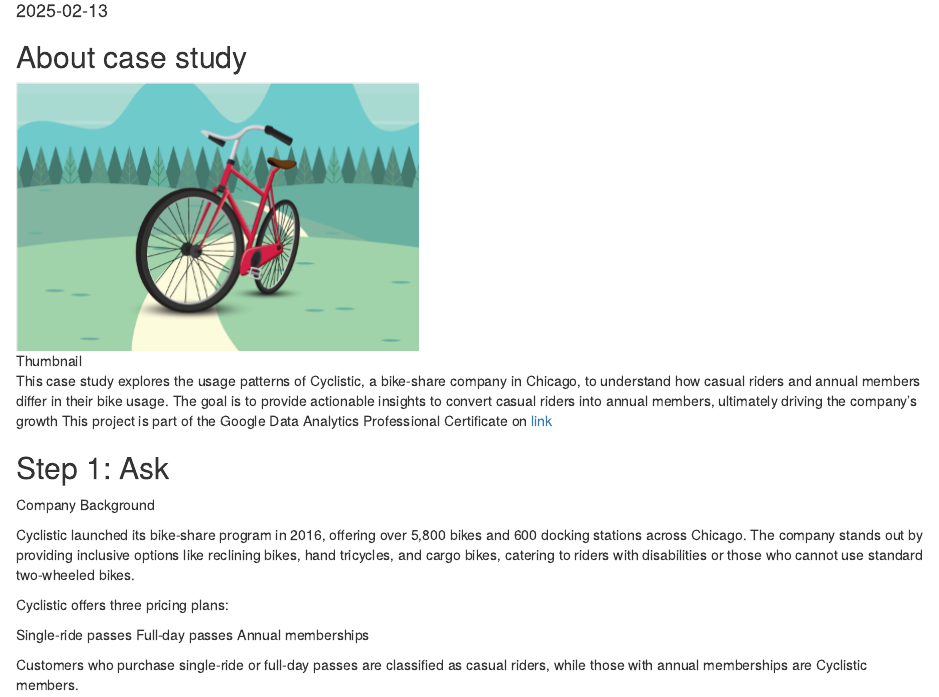
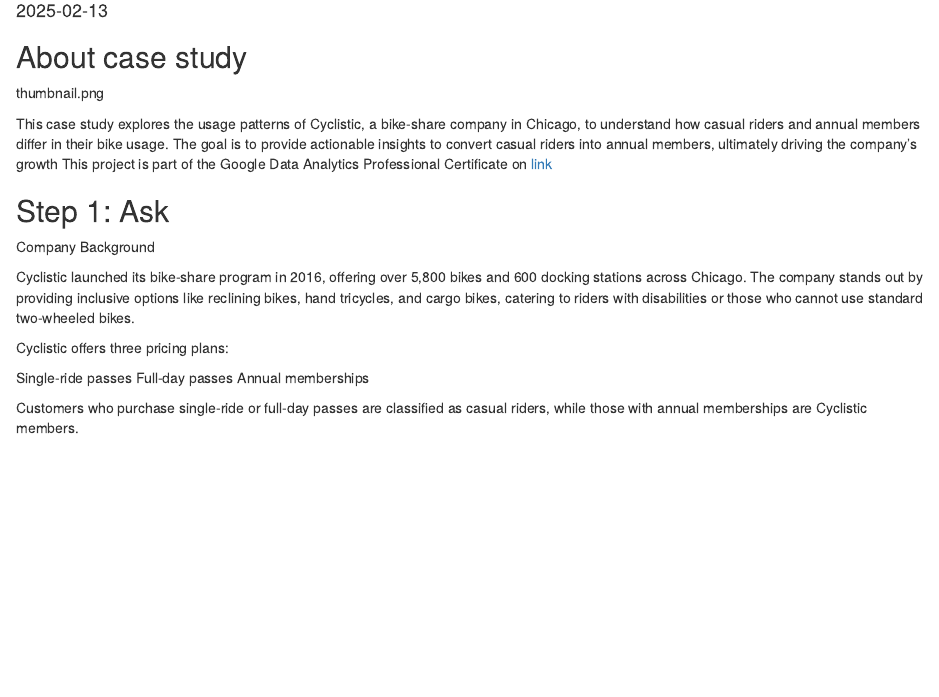
Before and after one commit to hassan-sv/Capstone-Project-Bicycle-Data, an R Markdown document (Project.Rmd): the page in a window 1100 px wide, from 100 px down. Rendered offline with R 4.5, knitr and Pandoc, with nearby package versions; some code elsewhere in the file could not run offline.

Commit message:
Update Project.Rmd

```diff
--- a/Project.Rmd
+++ b/Project.Rmd
@@ -5,7 +5,7 @@
 output: html_document
 ---
 ## About case study
-![Thumbnail](thumbnail.png)
+thumbnail.png
 
 This case study explores the usage patterns of Cyclistic, a bike-share company in Chicago, to understand how casual riders and annual members differ in their bike usage. The goal is to provide actionable insights to convert casual riders into annual members, ultimately driving the company’s growth
 This project is part of the Google Data Analytics Professional Certificate on [link](https://www.coursera.org/professional-certificates/google-data-analytics)
```
